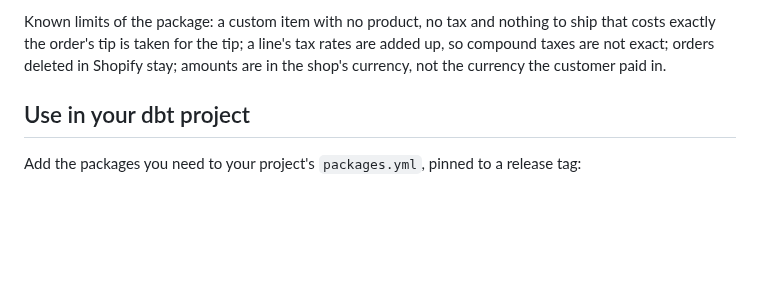
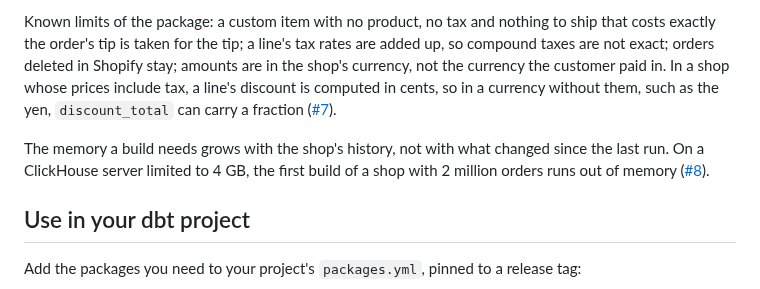
Before and after one commit to Dactopus/dactopus-data-models, a Markdown page: README.md, the part around the change. GitHub-like rendering; blank space fills up the shorter version.

Commit message:
Note the rounding in currencies without cents and the build memory in the README
Co-Authored-By: Claude Opus 5.5 <noreply@anthropic.com>

```diff
--- a/README.md
+++ b/README.md
@@ -474,7 +474,15 @@ Known limits of the package: a custom item with no product, no tax and
 nothing to ship that costs exactly the order's tip is taken for the tip;
 a line's tax rates are added up, so compound taxes are not exact; orders
 deleted in Shopify stay; amounts are in the shop's currency, not the
-currency the customer paid in.
+currency the customer paid in. In a shop whose prices include tax, a
+line's discount is computed in cents, so in a currency without them,
+such as the yen, `discount_total` can carry a fraction
+([#7](https://github.com/Dactopus/dactopus-data-models/issues/7)).
+
+The memory a build needs grows with the shop's history, not with what
+changed since the last run. On a ClickHouse server limited to 4 GB, the
+first build of a shop with 2 million orders runs out of memory
+([#8](https://github.com/Dactopus/dactopus-data-models/issues/8)).
 
 ## Use in your dbt project
 
```
Also changed, not shown: CHANGELOG.md (+2 -1 lines).
